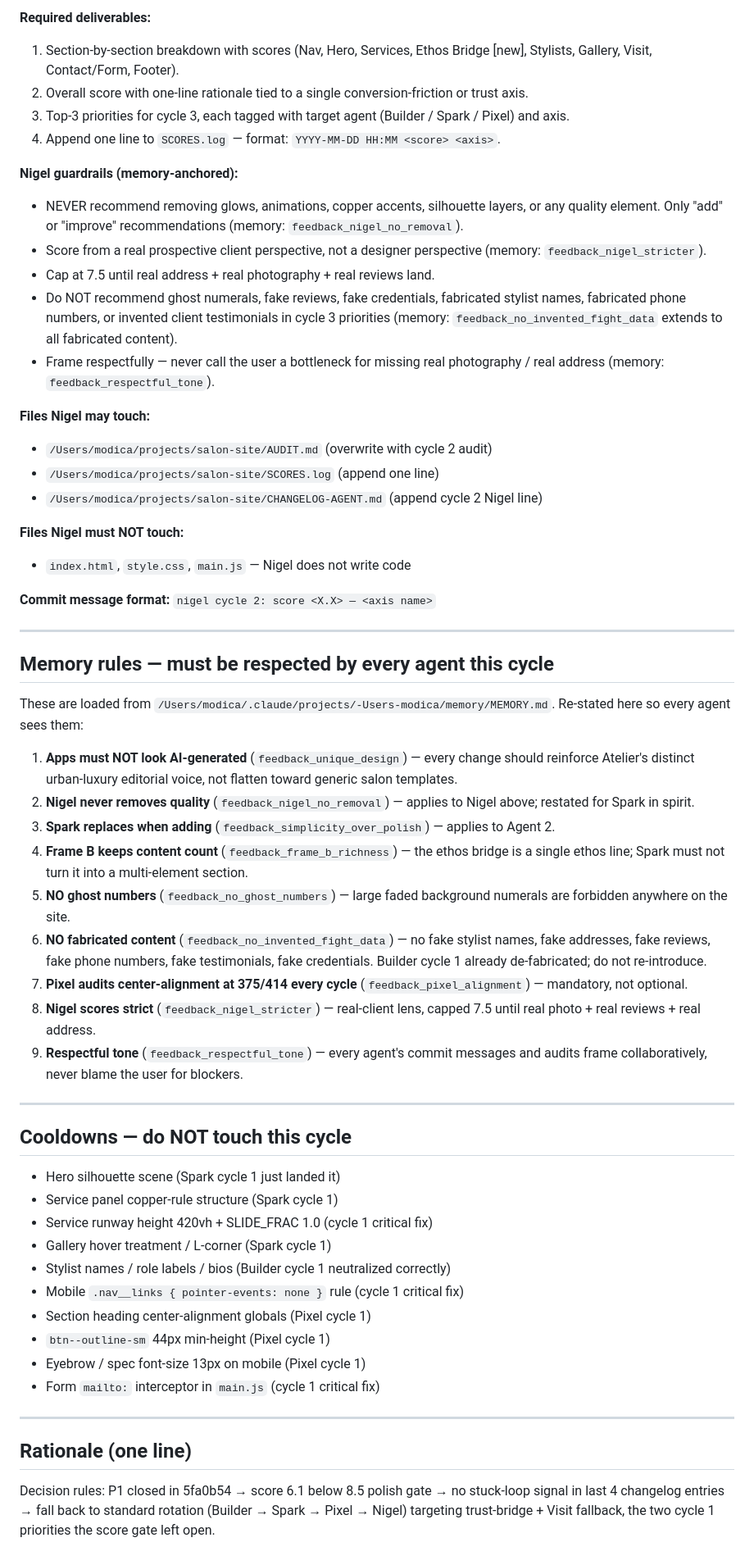
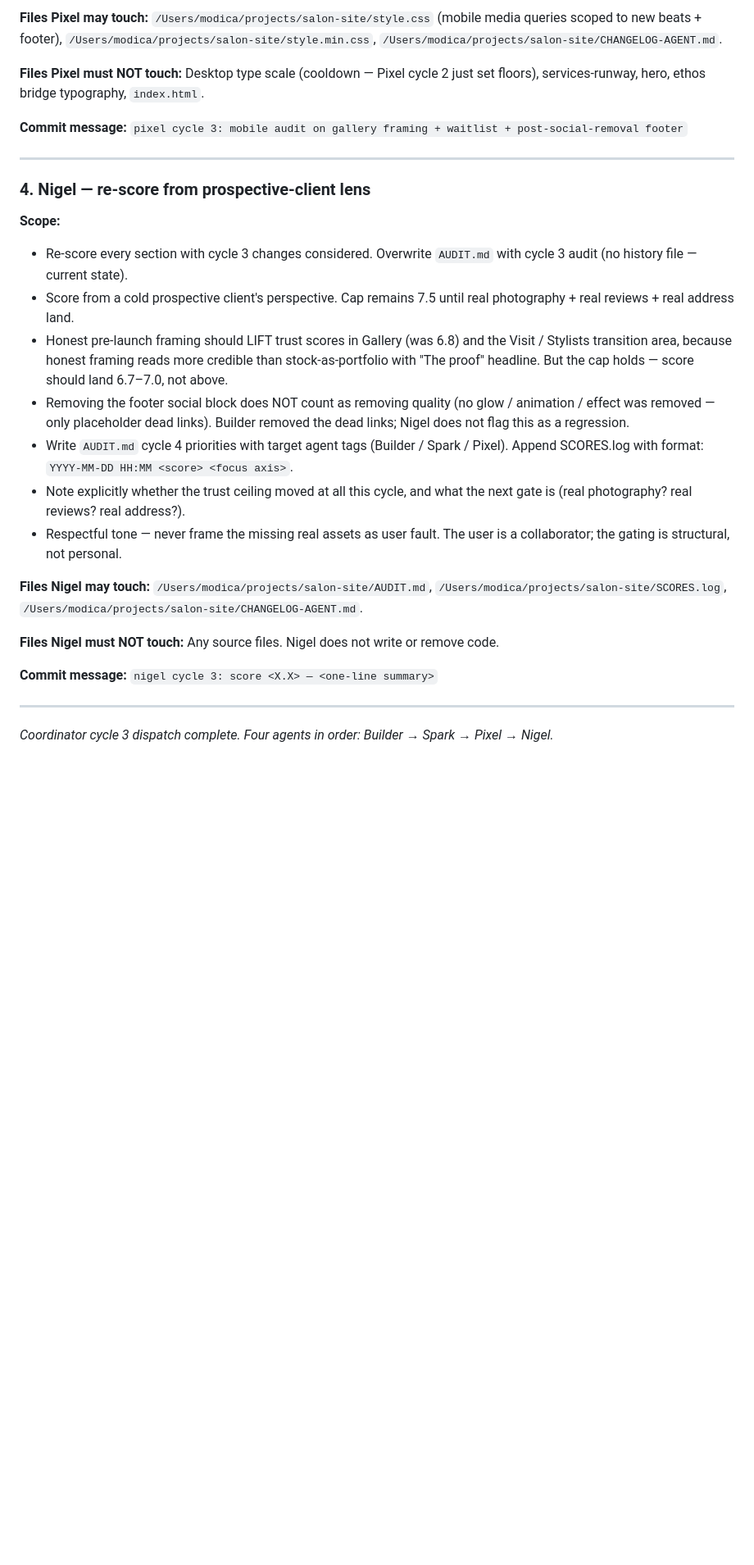
Before and after one commit to zed0minat0r/salon-site, a Markdown page: AGENT-PLAN.md, the part around one of its changes. Shown at 82% size. GitHub-like rendering; blank space fills up the shorter version.

```diff
--- a/AGENT-PLAN.md
+++ b/AGENT-PLAN.md
@@ -131,61 +90,29 @@ Budget moves to P2 (ethos bridge) and P3 (Visit contact fallback).
 
-**Required deliverables:**
-1. Section-by-section breakdown with scores (Nav, Hero, Services, Ethos Bridge [new], Stylists, Gallery, Visit, Contact/Form, Footer).
-2. Overall score with one-line rationale tied to a single conversion-friction or trust axis.
-3. Top-3 priorities for cycle 3, each tagged with target agent (Builder / Spark / Pixel) and axis.
-4. Append one line to `SCORES.log` — format: `YYYY-MM-DD HH:MM <score> <axis>`.
+**Files Pixel may touch:** `/Users/modica/projects/salon-site/style.css` (mobile media queries scoped to new beats + footer), `/Users/modica/projects/salon-site/style.min.css`, `/Users/modica/projects/salon-site/CHANGELOG-AGENT.md`.
 
-**Nigel guardrails (memory-anchored):**
-- NEVER recommend removing glows, animations, copper accents, silhouette layers, or any quality element. Only "add" or "improve" recommendations (memory: `feedback_nigel_no_removal`).
-- Score from a real prospective client perspective, not a designer perspective (memory: `feedback_nigel_stricter`).
-- Cap at 7.5 until real address + real photography + real reviews land.
-- Do NOT recommend ghost numerals, fake reviews, fake credentials, fabricated stylist names, fabricated phone numbers, or invented client testimonials in cycle 3 priorities (memory: `feedback_no_invented_fight_data` extends to all fabricated content).
-- Frame respectfully — never call the user a bottleneck for missing real photography / real address (memory: `feedback_respectful_tone`).
+**Files Pixel must NOT touch:** Desktop type scale (cooldown — Pixel cycle 2 just set floors), services-runway, hero, ethos bridge typography, `index.html`.
 
-**Files Nigel may touch:**
-- `/Users/modica/projects/salon-site/AUDIT.md` (overwrite with cycle 2 audit)
-- `/Users/modica/projects/salon-site/SCORES.log` (append one line)
-- `/Users/modica/projects/salon-site/CHANGELOG-AGENT.md` (append cycle 2 Nigel line)
-
-**Files Nigel must NOT touch:**
-- `index.html`, `style.css`, `main.js` — Nigel does not write code
-
-**Commit message format:**
-`nigel cycle 2: score <X.X> — <axis name>`
+**Commit message:** `pixel cycle 3: mobile audit on gallery framing + waitlist + post-social-removal footer`
 
 ---
 
-## Memory rules — must be respected by every agent this cycle
+### 4. Nigel — re-score from prospective-client lens
 
-These are loaded from `/Users/modica/.claude/projects/-Users-modica/memory/MEMORY.md`. Re-stated here so every agent sees them:
+**Scope:**
+- Re-score every section with cycle 3 changes considered. Overwrite `AUDIT.md` with cycle 3 audit (no history file — current state).
+- Score from a cold prospective client's perspective. Cap remains 7.5 until real photography + real reviews + real address land.
+- Honest pre-launch framing should LIFT trust scores in Gallery (was 6.8) and the Visit / Stylists transition area, because honest framing reads more credible than stock-as-portfolio with "The proof" headline. But the cap holds — score should land 6.7–7.0, not above.
+- Removing the footer social block does NOT count as removing quality (no glow / animation / effect was removed — only placeholder dead links). Builder removed the dead links; Nigel does not flag this as a regression.
+- Write `AUDIT.md` cycle 4 priorities with target agent tags (Builder / Spark / Pixel). Append SCORES.log with format: `YYYY-MM-DD HH:MM <score> <focus axis>`.
+- Note explicitly whether the trust ceiling moved at all this cycle, and what the next gate is (real photography? real reviews? real address?).
+- Respectful tone — never frame the missing real assets as user fault. The user is a collaborator; the gating is structural, not personal.
 
-1. **Apps must NOT look AI-generated** (`feedback_unique_design`) — every change should reinforce Atelier's distinct urban-luxury editorial voice, not flatten toward generic salon templates.
-2. **Nigel never removes quality** (`feedback_nigel_no_removal`) — applies to Nigel above; restated for Spark in spirit.
-3. **Spark replaces when adding** (`feedback_simplicity_over_polish`) — applies to Agent 2.
-4. **Frame B keeps content count** (`feedback_frame_b_richness`) — the ethos bridge is a single ethos line; Spark must not turn it into a multi-element section.
-5. **NO ghost numbers** (`feedback_no_ghost_numbers`) — large faded background numerals are forbidden anywhere on the site.
-6. **NO fabricated content** (`feedback_no_invented_fight_data`) — no fake stylist names, fake addresses, fake reviews, fake phone numbers, fake testimonials, fake credentials. Builder cycle 1 already de-fabricated; do not re-introduce.
-7. **Pixel audits center-alignment at 375/414 every cycle** (`feedback_pixel_alignment`) — mandatory, not optional.
-8. **Nigel scores strict** (`feedback_nigel_stricter`) — real-client lens, capped 7.5 until real photo + real reviews + real address.
-9. **Respectful tone** (`feedback_respectful_tone`) — every agent's commit messages and audits frame collaboratively, never blame the user for blockers.
+**Files Nigel may touch:** `/Users/modica/projects/salon-site/AUDIT.md`, `/Users/modica/projects/salon-site/SCORES.log`, `/Users/modica/projects/salon-site/CHANGELOG-AGENT.md`.
+
+**Files Nigel must NOT touch:** Any source files. Nigel does not write or remove code.
+
+**Commit message:** `nigel cycle 3: score <X.X> — <one-line summary>`
 
 ---
 
-## Cooldowns — do NOT touch this cycle
-
-- Hero silhouette scene (Spark cycle 1 just landed it)
-- Service panel copper-rule structure (Spark cycle 1)
-- Service runway height 420vh + SLIDE_FRAC 1.0 (cycle 1 critical fix)
-- Gallery hover treatment / L-corner (Spark cycle 1)
-- Stylist names / role labels / bios (Builder cycle 1 neutralized correctly)
-- Mobile `.nav__links { pointer-events: none }` rule (cycle 1 critical fix)
-- Section heading center-alignment globals (Pixel cycle 1)
-- `btn--outline-sm` 44px min-height (Pixel cycle 1)
-- Eyebrow / spec font-size 13px on mobile (Pixel cycle 1)
-- Form `mailto:` interceptor in `main.js` (cycle 1 critical fix)
-
----
-
-## Rationale (one line)
-
-Decision rules: P1 closed in 5fa0b54 → score 6.1 below 8.5 polish gate → no stuck-loop signal in last 4 changelog entries → fall back to standard rotation (Builder → Spark → Pixel → Nigel) targeting trust-bridge + Visit fallback, the two cycle 1 priorities the score gate left open.
+*Coordinator cycle 3 dispatch complete. Four agents in order: Builder → Spark → Pixel → Nigel.*
```
Also changed, not shown: other parts of AGENT-PLAN.md (+59 -100 lines), CHANGELOG-AGENT.md (+6 -0 lines).
